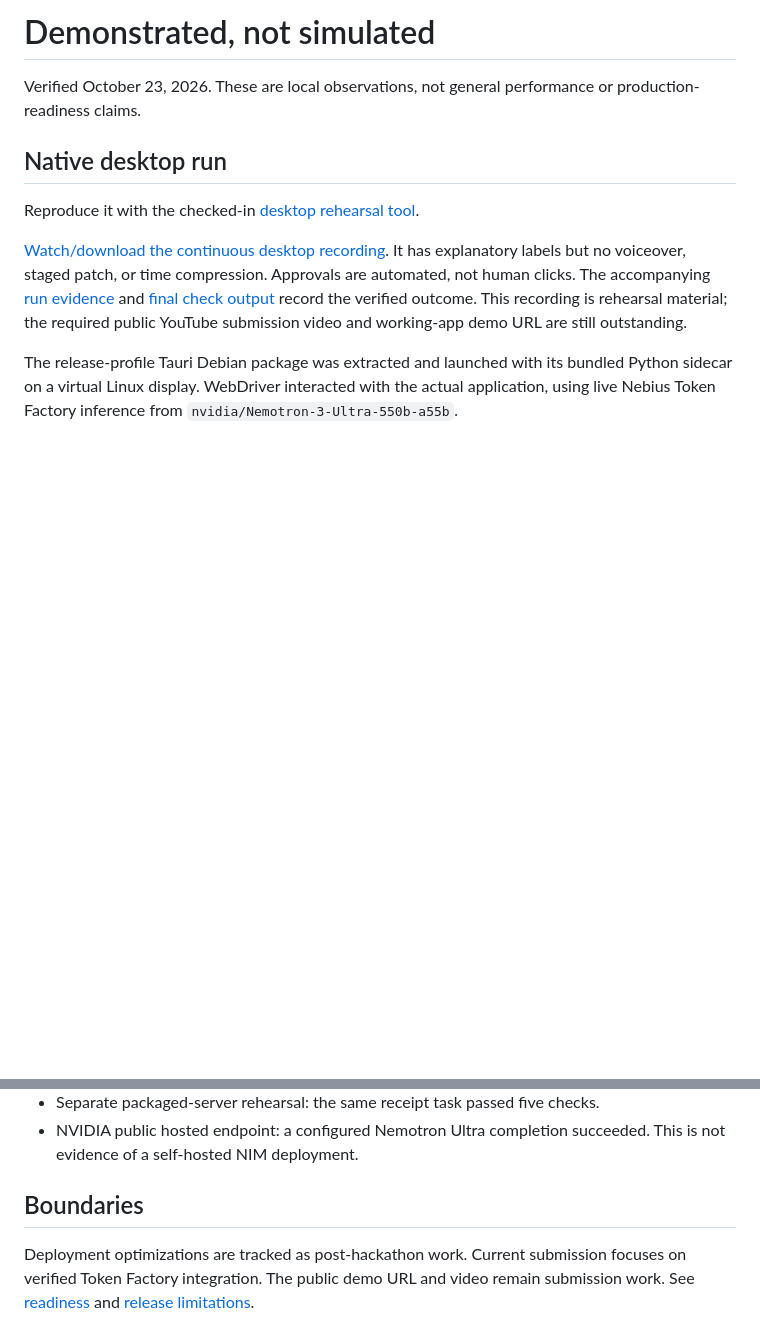
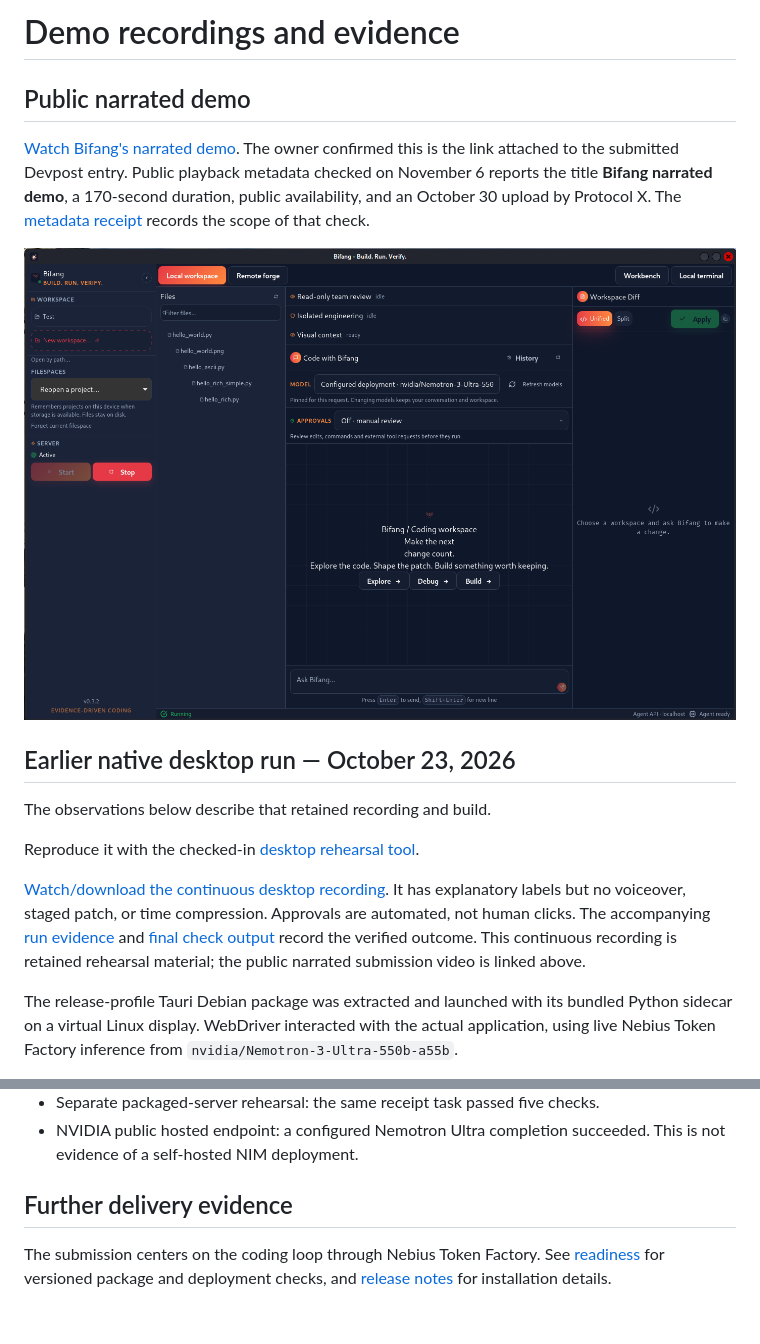
Before and after one commit to Protocol-X-01/Bifang, a Markdown page: docs/DEMO_EVIDENCE.md, 2 parts joined by grey strips. Rendered like a GitHub page; pictures changed too: docs/assets/bifang-desktop-ide.png (added); blank space fills up the shorter version.

```diff
--- a/docs/DEMO_EVIDENCE.md
+++ b/docs/DEMO_EVIDENCE.md
@@ -1,9 +1,19 @@
-# Demonstrated, not simulated
+# Demo recordings and evidence
 
-Verified October 23, 2026. These are local observations, not general
-performance or production-readiness claims.
+## Public narrated demo
 
-## Native desktop run
+[Watch Bifang's narrated demo](https://www.youtube.com/watch?v=gwAAJcWplf0).
+The owner confirmed this is the link attached to the submitted Devpost entry.
+Public playback metadata checked on November 6 reports the title
+**Bifang narrated demo**, a 170-second duration, public availability, and an
+October 30 upload by Protocol X. The [metadata receipt](evidence/submitted-video-20261106.json)
+records the scope of that check.
+
+![Bifang IDE v0.3.2 — workspace and chat view](assets/bifang-desktop-ide.png)
+
+## Earlier native desktop run — October 23, 2026
+
+The observations below describe that retained recording and build.
 
 Reproduce it with the checked-in [desktop rehearsal tool](DESKTOP_REHEARSAL.md).
 
@@ -12,8 +22,8 @@ It has explanatory labels but no voiceover, staged patch, or time compression.
 Approvals are automated, not human clicks. The accompanying
 [run evidence](evidence/desktop-demo.json) and
 [final check output](evidence/desktop-checks.txt) record the verified outcome.
-This recording is rehearsal material; the required public YouTube submission
-video and working-app demo URL are still outstanding.
+This continuous recording is retained rehearsal material; the public narrated
+submission video is linked above.
 
 The release-profile Tauri Debian package was extracted and launched with its
 bundled Python sidecar on a virtual Linux display. WebDriver interacted with
@@ -45,7 +53,8 @@ The screenshots contain synthetic code, not private project files or keys.
 - NVIDIA public hosted endpoint: a configured Nemotron Ultra completion
   succeeded. This is not evidence of a self-hosted NIM deployment.
 
-## Boundaries
+## Further delivery evidence
 
-Deployment optimizations are tracked as post-hackathon work. Current submission focuses on verified Token Factory integration. The public demo URL and video remain submission work. See [readiness](HACKATHON_READINESS.md) and
-[release limitations](RELEASING.md).
+The submission centers on the coding loop through Nebius Token Factory.
+See [readiness](HACKATHON_READINESS.md) for versioned package and deployment
+checks, and [release notes](RELEASING.md) for installation details.
```
Also changed, not shown: other parts of docs/DEMO_EVIDENCE.md (+0 -2 lines), README.md (+12 -10 lines), 1 other file.
